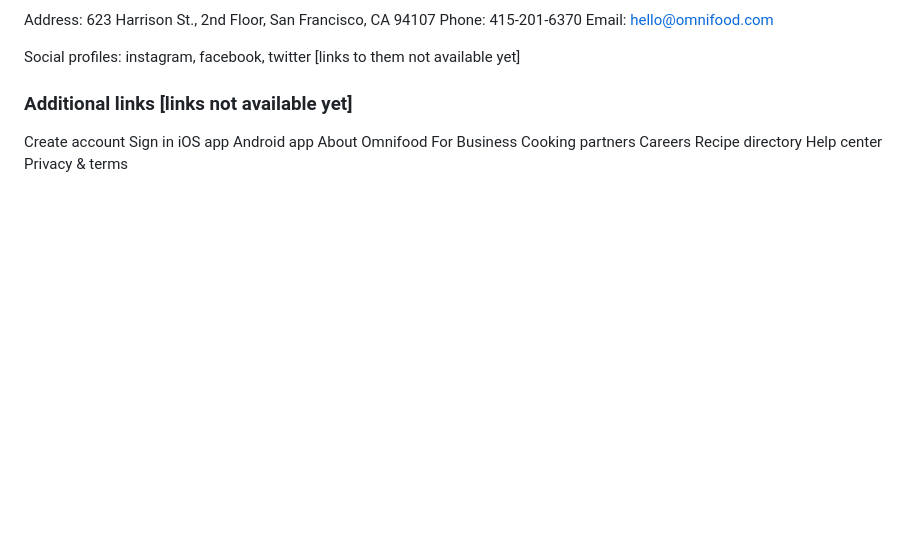
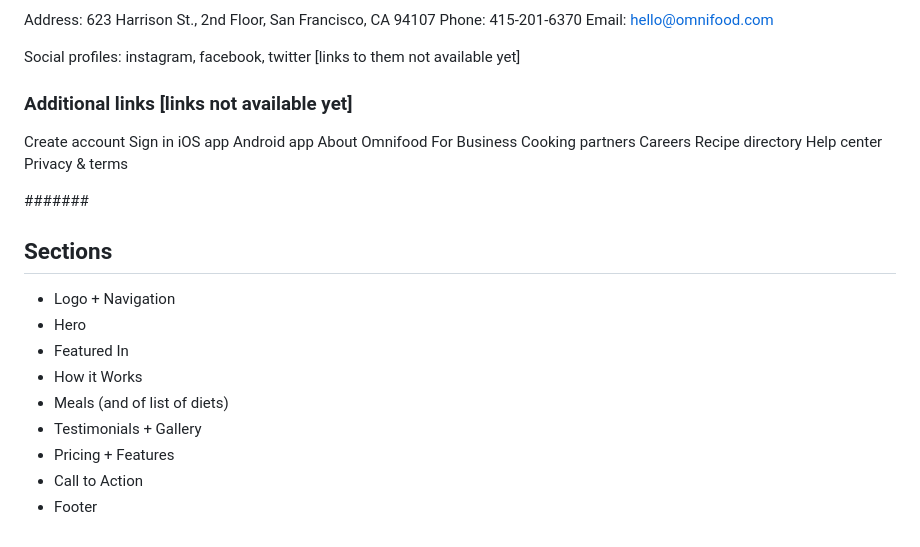
Before and after one commit to AnthonyJCampos/Omnifood-Website, a Markdown page: content.md, the part around the change. GitHub-like rendering; blank space fills up the shorter version.

Commit message:
sections updated

```diff
--- a/content.md
+++ b/content.md
@@ -126,3 +126,17 @@ Careers
 Recipe directory
 Help center
 Privacy & terms
+
+#######
+
+## Sections
+
+- Logo + Navigation
+- Hero
+- Featured In
+- How it Works
+- Meals (and of list of diets)
+- Testimonials + Gallery
+- Pricing + Features
+- Call to Action
+- Footer
```
